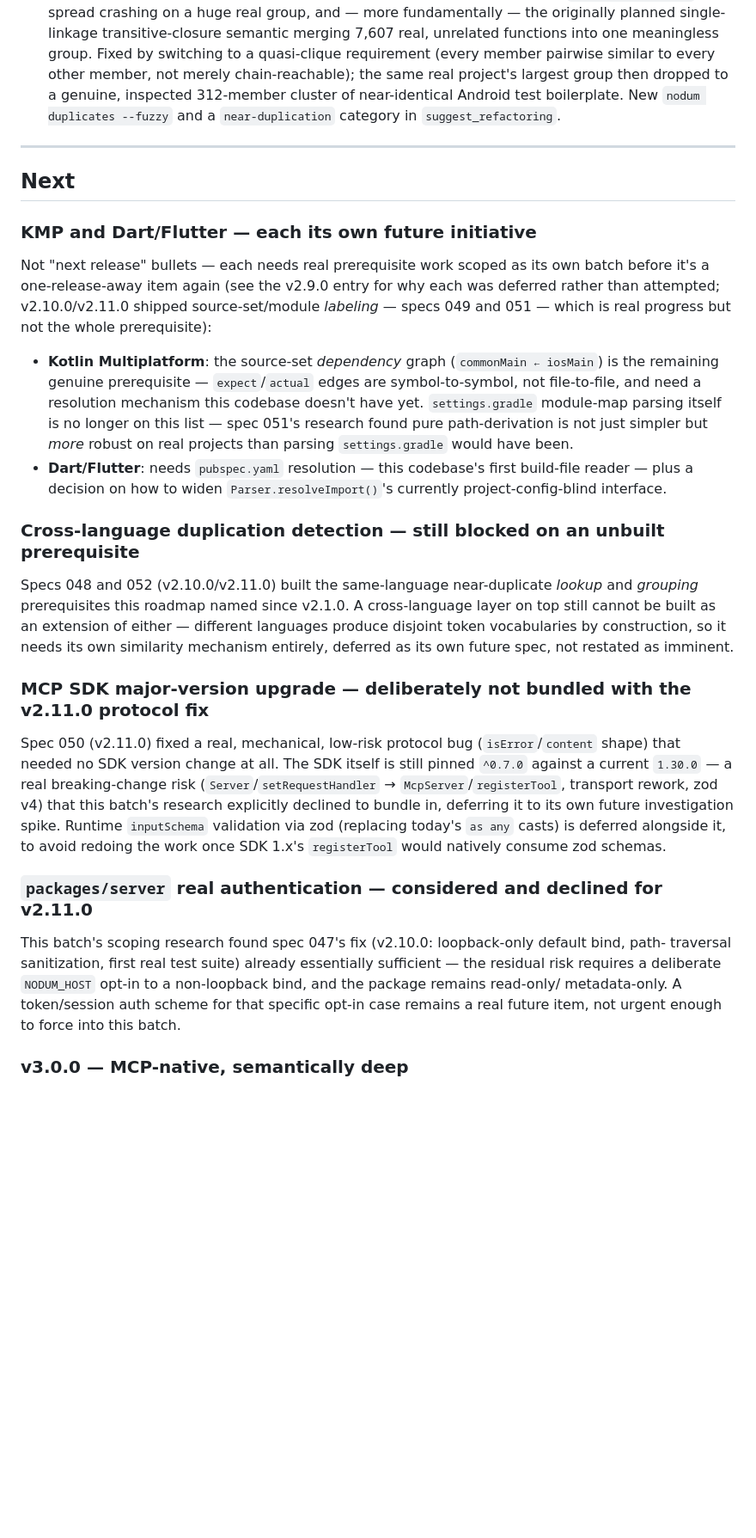
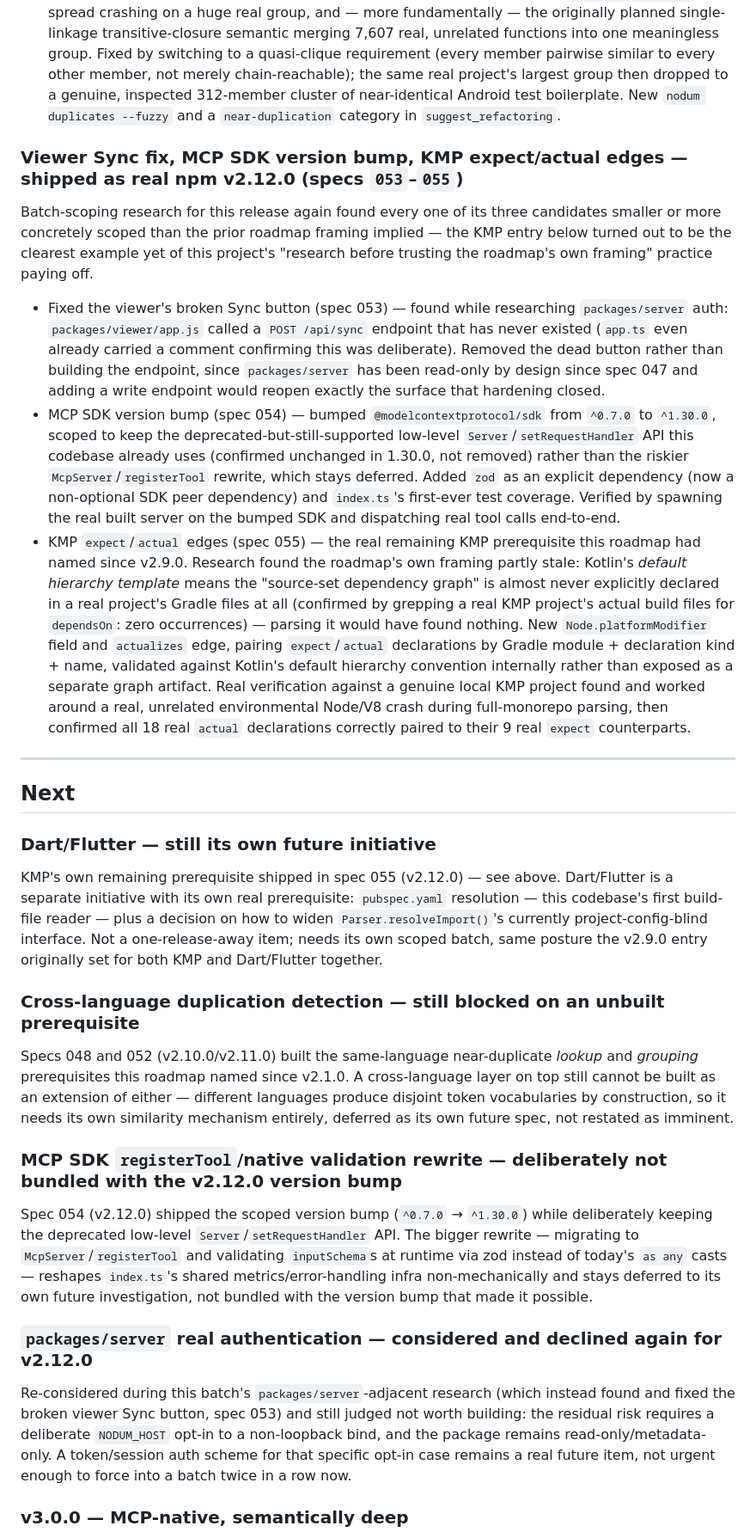
Before and after one commit to caiquebrito/nodum, a Markdown page: docs/development/ROADMAP.md, the part around one of its changes. Shown at 86% size. Rendered like a GitHub page; blank space fills up the shorter version.

```diff
--- a/docs/development/ROADMAP.md
+++ b/docs/development/ROADMAP.md
@@ -241,23 +241,45 @@ caught genuine bugs before they shipped, not just confirmed correctness.
   boilerplate. New `nodum duplicates --fuzzy` and a `near-duplication` category in
   `suggest_refactoring`.
 
+### Viewer Sync fix, MCP SDK version bump, KMP expect/actual edges — shipped as real npm v2.12.0 (specs `053`–`055`)
+Batch-scoping research for this release again found every one of its three candidates smaller or
+more concretely scoped than the prior roadmap framing implied — the KMP entry below turned out to
+be the clearest example yet of this project's "research before trusting the roadmap's own framing"
+practice paying off.
+- Fixed the viewer's broken Sync button (spec 053) — found while researching `packages/server`
+  auth: `packages/viewer/app.js` called a `POST /api/sync` endpoint that has never existed
+  (`app.ts` even already carried a comment confirming this was deliberate). Removed the dead
+  button rather than building the endpoint, since `packages/server` has been read-only by design
+  since spec 047 and adding a write endpoint would reopen exactly the surface that hardening
+  closed.
+- MCP SDK version bump (spec 054) — bumped `@modelcontextprotocol/sdk` from `^0.7.0` to `^1.30.0`,
+  scoped to keep the deprecated-but-still-supported low-level `Server`/`setRequestHandler` API this
+  codebase already uses (confirmed unchanged in 1.30.0, not removed) rather than the riskier
+  `McpServer`/`registerTool` rewrite, which stays deferred. Added `zod` as an explicit dependency
+  (now a non-optional SDK peer dependency) and `index.ts`'s first-ever test coverage. Verified by
+  spawning the real built server on the bumped SDK and dispatching real tool calls end-to-end.
+- KMP `expect`/`actual` edges (spec 055) — the real remaining KMP prerequisite this roadmap had
+  named since v2.9.0. Research found the roadmap's own framing partly stale: Kotlin's *default
+  hierarchy template* means the "source-set dependency graph" is almost never explicitly declared
+  in a real project's Gradle files at all (confirmed by grepping a real KMP project's actual build
+  files for `dependsOn`: zero occurrences) — parsing it would have found nothing. New
+  `Node.platformModifier` field and `actualizes` edge, pairing `expect`/`actual` declarations by
+  Gradle module + declaration kind + name, validated against Kotlin's default hierarchy convention
+  internally rather than exposed as a separate graph artifact. Real verification against a genuine
+  local KMP project found and worked around a real, unrelated environmental Node/V8 crash during
+  full-monorepo parsing, then confirmed all 18 real `actual` declarations correctly paired to their
+  9 real `expect` counterparts.
+
 ---
 
 ## Next
 
-### KMP and Dart/Flutter — each its own future initiative
-Not "next release" bullets — each needs real prerequisite work scoped as its own batch before it's
-a one-release-away item again (see the v2.9.0 entry for why each was deferred rather than
-attempted; v2.10.0/v2.11.0 shipped source-set/module *labeling* — specs 049 and 051 — which is real
-progress but not the whole prerequisite):
-- **Kotlin Multiplatform**: the source-set *dependency* graph (`commonMain ← iosMain`) is the
-  remaining genuine prerequisite — `expect`/`actual` edges are symbol-to-symbol, not file-to-file,
-  and need a resolution mechanism this codebase doesn't have yet. `settings.gradle` module-map
-  parsing itself is no longer on this list — spec 051's research found pure path-derivation is not
-  just simpler but *more* robust on real projects than parsing `settings.gradle` would have been.
-- **Dart/Flutter**: needs `pubspec.yaml` resolution — this codebase's first build-file reader —
-  plus a decision on how to widen `Parser.resolveImport()`'s currently project-config-blind
-  interface.
+### Dart/Flutter — still its own future initiative
+KMP's own remaining prerequisite shipped in spec 055 (v2.12.0) — see above. Dart/Flutter is a
+separate initiative with its own real prerequisite: `pubspec.yaml` resolution — this codebase's
+first build-file reader — plus a decision on how to widen `Parser.resolveImport()`'s currently
+project-config-blind interface. Not a one-release-away item; needs its own scoped batch, same
+posture the v2.9.0 entry originally set for both KMP and Dart/Flutter together.
 
 ### Cross-language duplication detection — still blocked on an unbuilt prerequisite
 Specs 048 and 052 (v2.10.0/v2.11.0) built the same-language near-duplicate *lookup* and *grouping*
@@ -266,21 +288,20 @@ as an extension of either — different languages produce disjoint token vocabul
 construction, so it needs its own similarity mechanism entirely, deferred as its own future spec,
 not restated as imminent.
 
-### MCP SDK major-version upgrade — deliberately not bundled with the v2.11.0 protocol fix
-Spec 050 (v2.11.0) fixed a real, mechanical, low-risk protocol bug (`isError`/`content` shape) that
-needed no SDK version change at all. The SDK itself is still pinned `^0.7.0` against a current
-`1.30.0` — a real breaking-change risk (`Server`/`setRequestHandler` → `McpServer`/`registerTool`,
-transport rework, zod v4) that this batch's research explicitly declined to bundle in, deferring it
-to its own future investigation spike. Runtime `inputSchema` validation via zod (replacing today's
-`as any` casts) is deferred alongside it, to avoid redoing the work once SDK 1.x's `registerTool`
-would natively consume zod schemas.
+### MCP SDK `registerTool`/native validation rewrite — deliberately not bundled with the v2.12.0 version bump
+Spec 054 (v2.12.0) shipped the scoped version bump (`^0.7.0` → `^1.30.0`) while deliberately keeping
+the deprecated low-level `Server`/`setRequestHandler` API. The bigger rewrite — migrating to
+`McpServer`/`registerTool` and validating `inputSchema`s at runtime via zod instead of today's
+`as any` casts — reshapes `index.ts`'s shared metrics/error-handling infra non-mechanically and
+stays deferred to its own future investigation, not bundled with the version bump that made it
+possible.
 
-### `packages/server` real authentication — considered and declined for v2.11.0
-This batch's scoping research found spec 047's fix (v2.10.0: loopback-only default bind, path-
-traversal sanitization, first real test suite) already essentially sufficient — the residual risk
-requires a deliberate `NODUM_HOST` opt-in to a non-loopback bind, and the package remains read-only/
-metadata-only. A token/session auth scheme for that specific opt-in case remains a real future item,
-not urgent enough to force into this batch.
+### `packages/server` real authentication — considered and declined again for v2.12.0
+Re-considered during this batch's `packages/server`-adjacent research (which instead found and
+fixed the broken viewer Sync button, spec 053) and still judged not worth building: the residual
+risk requires a deliberate `NODUM_HOST` opt-in to a non-loopback bind, and the package remains
+read-only/metadata-only. A token/session auth scheme for that specific opt-in case remains a real
+future item, not urgent enough to force into a batch twice in a row now.
 
 ### v3.0.0 — MCP-native, semantically deep
 
```
Also changed, not shown: other parts of docs/development/ROADMAP.md (+13 -6 lines), README.md (+14 -5 lines).
